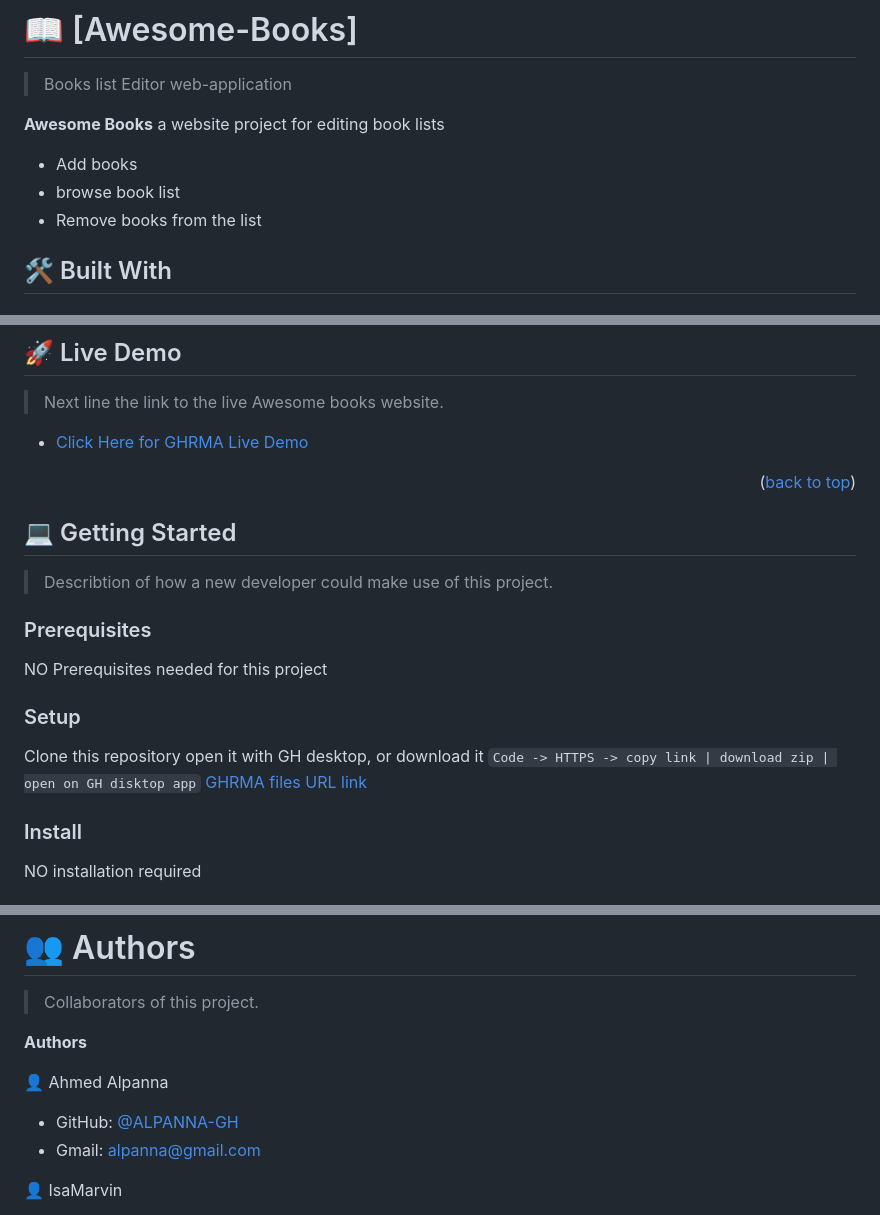
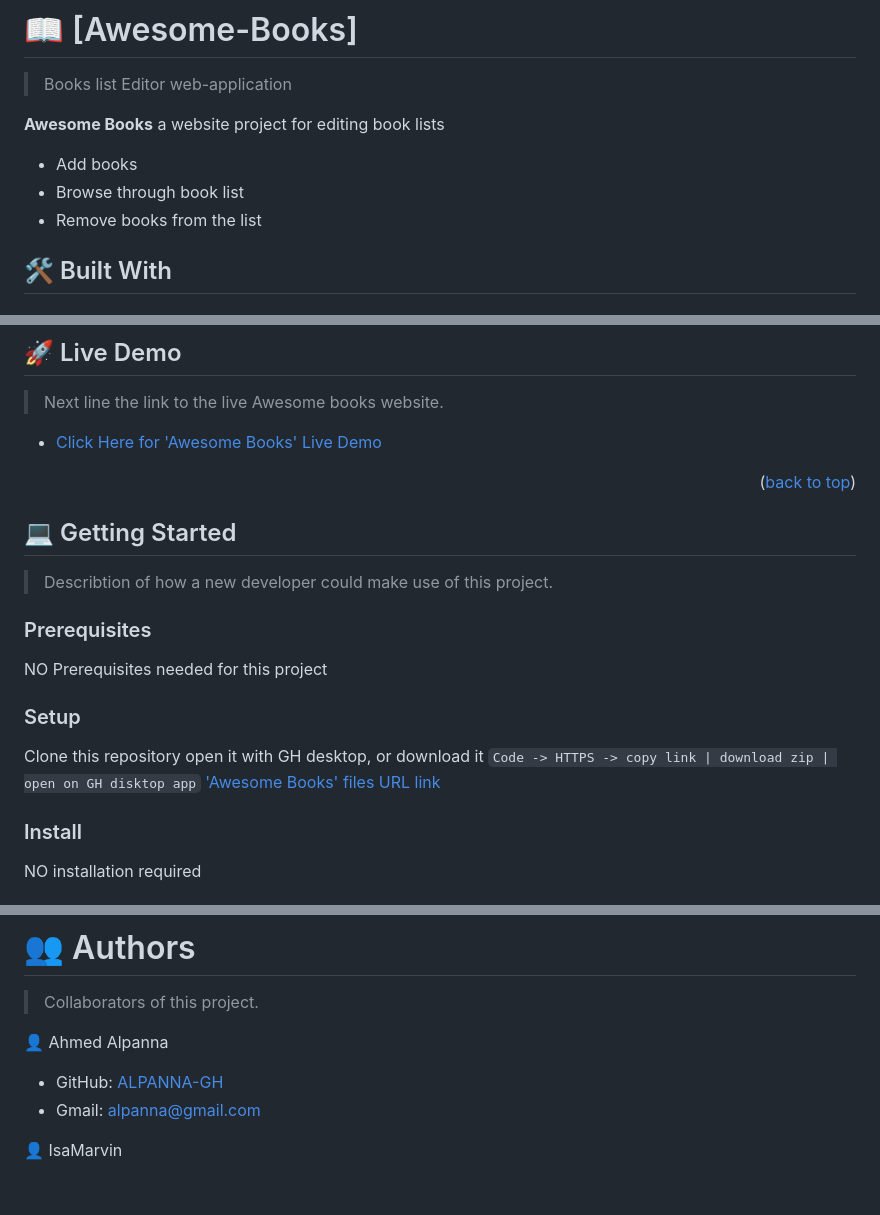
Before and after one commit to ALPANNA-GH/awesome-books, a Markdown page: README.md, 3 parts joined by grey strips. GitHub-like rendering; blank space fills up the shorter version.

Commit message:
fix typo in readme file

```diff
--- a/README.md
+++ b/README.md
@@ -35,7 +35,7 @@
 
 **Awesome Books** a website project for editing book lists
 - Add books
-- browse book list
+- Browse through book list
 - Remove books from the list
 
 ## 🛠 Built With <a name="built-with"></a>
@@ -109,7 +109,7 @@
 
 > Next line the link to the live Awesome books website.
 
-- [ Click Here for GHRMA Live Demo ](https://alpanna-gh.github.io/awesome-books/)
+- [ Click Here for 'Awesome Books' Live Demo ](https://alpanna-gh.github.io/awesome-books/)
 
 <p align="right">(<a href="#readme-top">back to top</a>)</p>
 
@@ -126,7 +126,7 @@ NO Prerequisites needed for this project
 
 Clone this repository open it with GH desktop, or download it
 `Code -> HTTPS -> copy link | download zip | open on GH disktop app`
-[GHRMA files URL link](https://github.com/ALPANNA-GH/awesome-books.git)
+['Awesome Books' files URL link](https://github.com/ALPANNA-GH/awesome-books.git)
 
 ### Install
 
@@ -153,11 +153,10 @@ No deployment required
 
 > Collaborators of this project.
 
-**Authors**
+👤 Ahmed Alpanna
+- GitHub: [ALPANNA-GH](https://github.com/ALPANNA-GH)
+- Gmail: [alpanna@gmail.com](mailto:alpanna@gmail.com)
 
-👤 Ahmed Alpanna
-- GitHub: [@ALPANNA-GH](https://github.com/ALPANNA-GH)
-- Gmail: [alpanna@gmail.com](mailto:alpanna@gmail.com)
 
 👤 IsaMarvin
 - GitHub: [IsaMarvin](https://github.com/IsaMarvin)
```
Also changed, not shown: other parts of README.md (+3 -1 lines).
